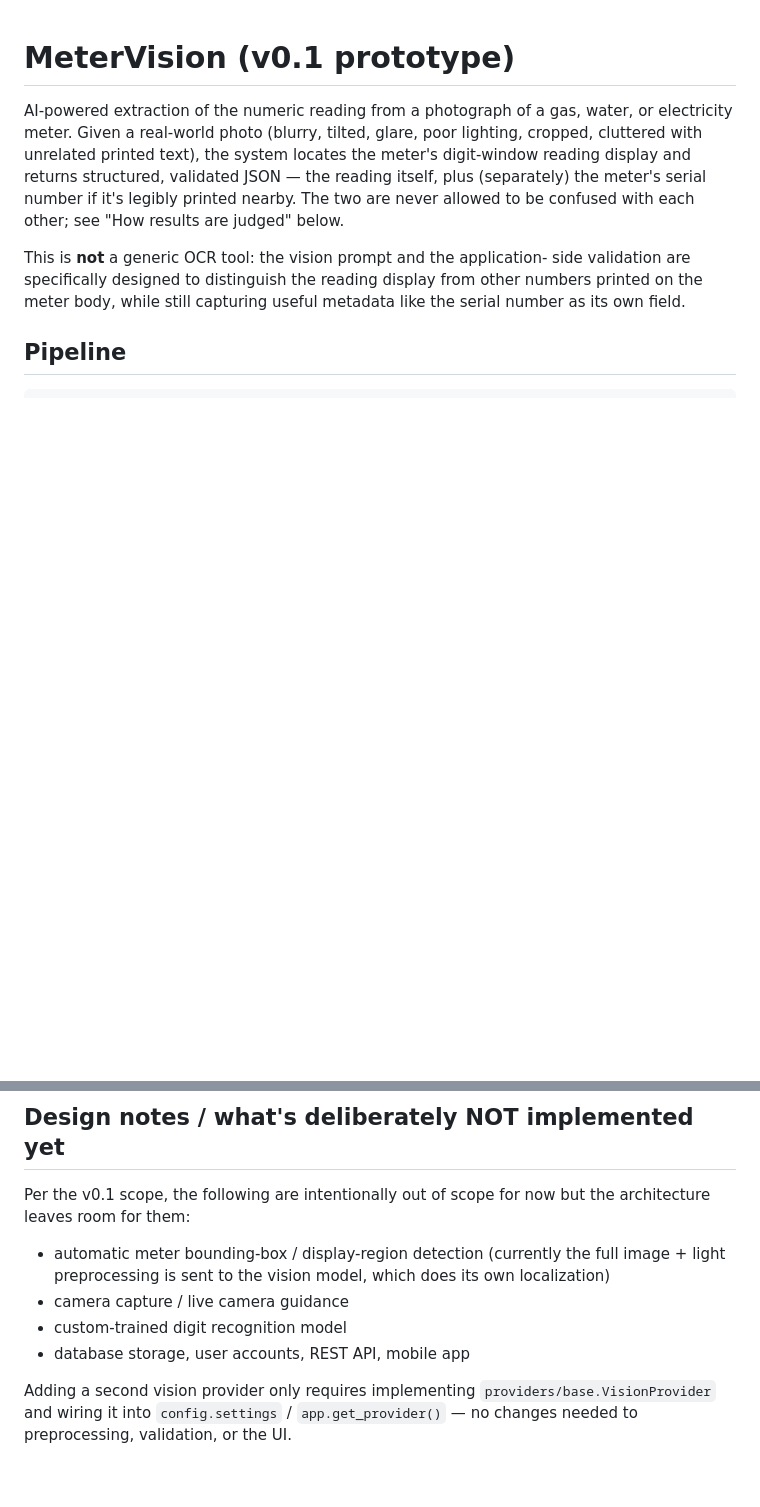
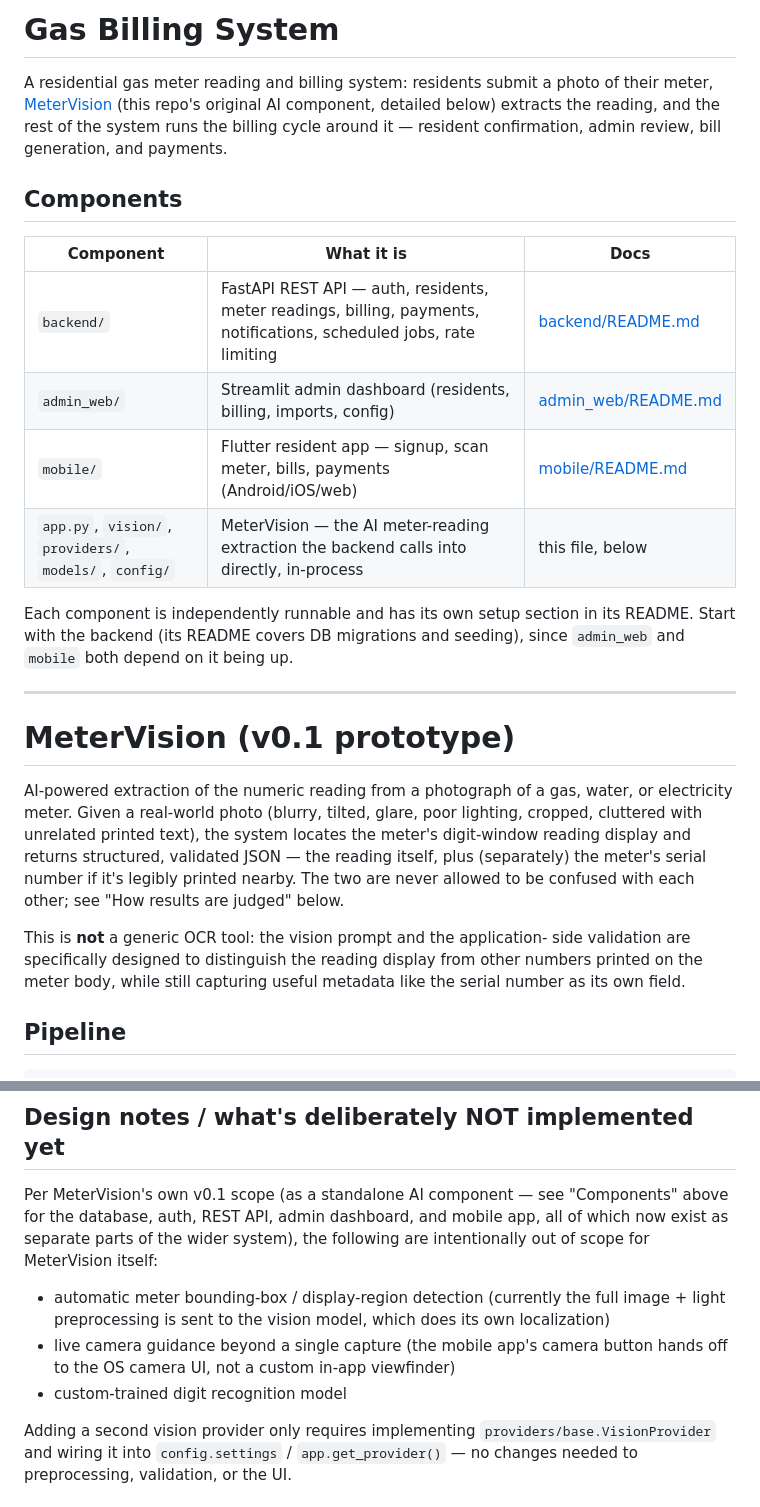
Before and after one commit to CoreshNikhil/Rext, a Markdown page: README.md, 2 parts joined by grey strips. GitHub-like rendering; blank space fills up the shorter version.

Commit message:
Update root README to reflect the full system, not just MeterVision
The root README described only the MeterVision AI component and still
claimed database storage, user accounts, a REST API, and a mobile app
were out of scope — all of that shipped across Phases 1-10 and just
wasn't reflected here. Adds a components table at the top pointing to
backend/, admin_web/, and mobile/'s own READMEs, and corrects the
"deliberately not implemented" list to describe what's still genuinely
out of scope for MeterVision itself as a standalone component.

Co-Authored-By: Claude Sonnet 5 <noreply@anthropic.com>

```diff
--- a/README.md
+++ b/README.md
@@ -1,3 +1,26 @@
+# Gas Billing System
+
+A residential gas meter reading and billing system: residents submit a
+photo of their meter, [MeterVision](#metervision-v01-prototype) (this
+repo's original AI component, detailed below) extracts the reading, and
+the rest of the system runs the billing cycle around it — resident
+confirmation, admin review, bill generation, and payments.
+
+## Components
+
+| Component | What it is | Docs |
+|---|---|---|
+| `backend/` | FastAPI REST API — auth, residents, meter readings, billing, payments, notifications, scheduled jobs, rate limiting | [backend/README.md](backend/README.md) |
+| `admin_web/` | Streamlit admin dashboard (residents, billing, imports, config) | [admin_web/README.md](admin_web/README.md) |
+| `mobile/` | Flutter resident app — signup, scan meter, bills, payments (Android/iOS/web) | [mobile/README.md](mobile/README.md) |
+| `app.py`, `vision/`, `providers/`, `models/`, `config/` | MeterVision — the AI meter-reading extraction the backend calls into directly, in-process | this file, below |
+
+Each component is independently runnable and has its own setup section in
+its README. Start with the backend (its README covers DB migrations and
+seeding), since `admin_web` and `mobile` both depend on it being up.
+
+---
+
 # MeterVision (v0.1 prototype)
 
 AI-powered extraction of the numeric reading from a photograph of a gas,
@@ -149,15 +172,18 @@ non-accepted results.
 
 ## Design notes / what's deliberately NOT implemented yet
 
-Per the v0.1 scope, the following are intentionally out of scope for now
-but the architecture leaves room for them:
+Per MeterVision's own v0.1 scope (as a standalone AI component — see
+"Components" above for the database, auth, REST API, admin dashboard, and
+mobile app, all of which now exist as separate parts of the wider
+system), the following are intentionally out of scope for MeterVision
+itself:
 
 - automatic meter bounding-box / display-region detection (currently the
   full image + light preprocessing is sent to the vision model, which does
   its own localization)
-- camera capture / live camera guidance
+- live camera guidance beyond a single capture (the mobile app's camera
+  button hands off to the OS camera UI, not a custom in-app viewfinder)
 - custom-trained digit recognition model
-- database storage, user accounts, REST API, mobile app
 
 Adding a second vision provider only requires implementing
 `providers/base.VisionProvider` and wiring it into `config.settings` /
```
